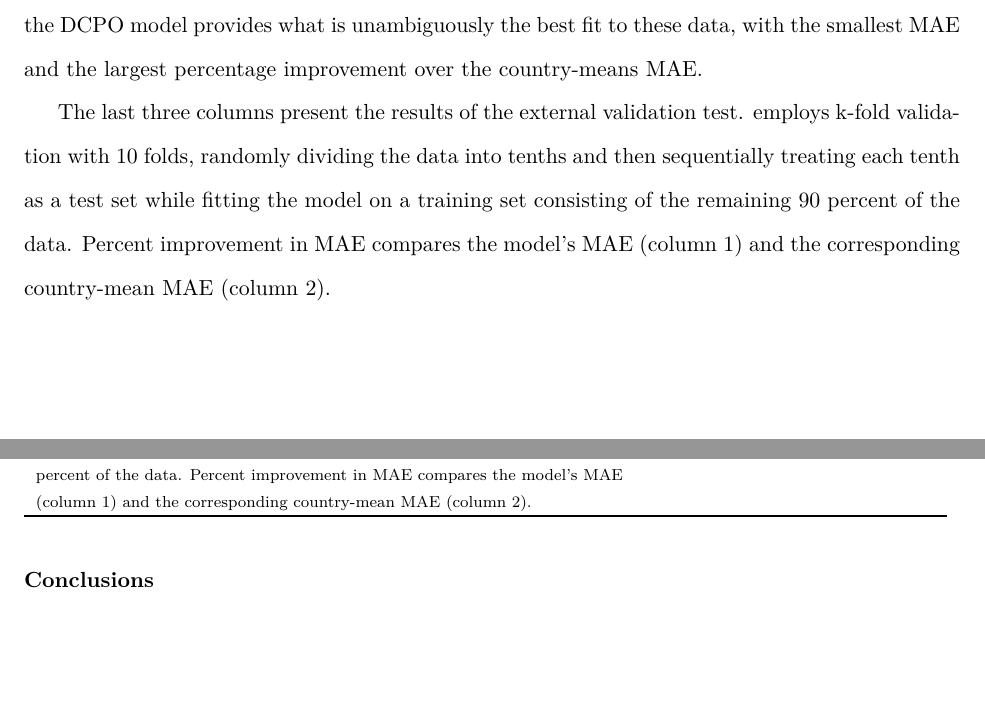
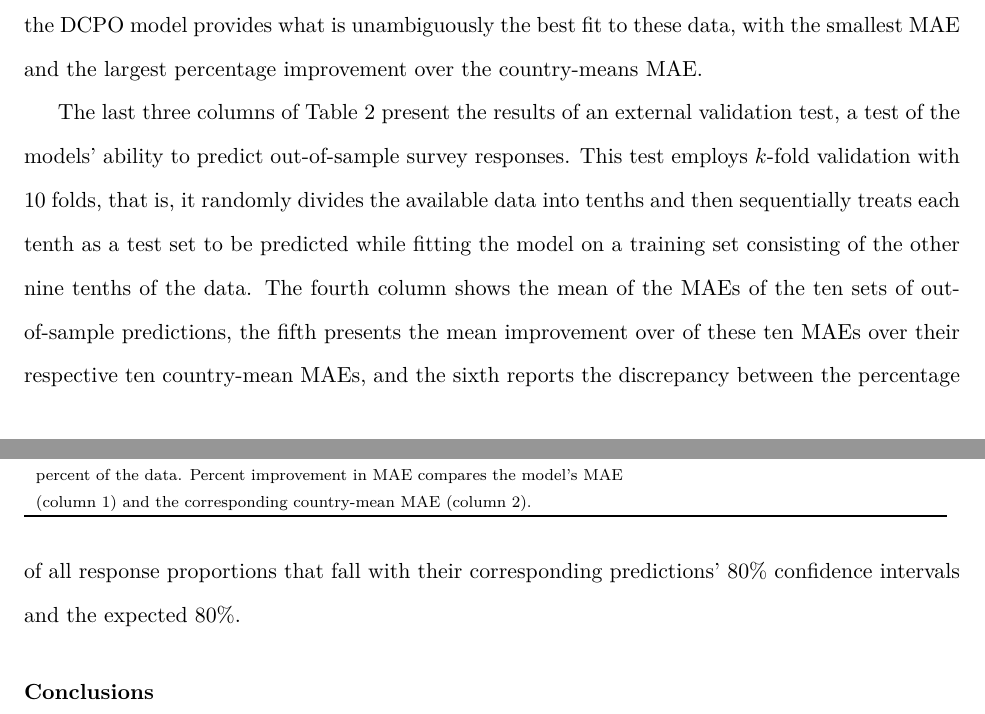
Before and after one commit to fsolt/dcpo_article, an R Markdown document (paper/dcpo_article.Rmd): two parts of pages 8 and 9 of 10, joined at a grey line, cut so that both start at the same text, the shorter picture padded with empty space. The pictures show the output file paper/dcpo_article.pdf that the author committed with the source.

Commit message:
more on validation_table external validation test

````diff
--- a/paper/dcpo_article.Rmd
+++ b/paper/dcpo_article.Rmd
@@ -294,8 +294,9 @@ load(here::here("data", "validation_table.rda"))
 validation_table
 ```
 
-The last three columns present the results of the external validation test. employs k-fold validation with 10 folds, randomly dividing the data into tenths and then sequentially treating each tenth as a test set while fitting the model on a training set consisting of the remaining 90 percent of the data.
-Percent improvement in MAE compares the model's MAE (column 1) and the corresponding country-mean MAE (column 2).
+The last three columns of Table \ref{tab:validation_table} present the results of an external validation test, a test of the models' ability to predict out-of-sample survey responses.
+This test employs $k$-fold validation with 10 folds, that is, it randomly divides the available data into tenths and then sequentially treats each tenth as a test set to be predicted while fitting the model on a training set consisting of the other nine tenths of the data.
+The fourth column shows the mean of the MAEs of the ten sets of out-of-sample predictions, the fifth presents the mean improvement over of these ten MAEs over their respective ten country-mean MAEs, and the sixth reports the discrepancy between the percentage of all response proportions that fall with their corresponding predictions' 80% confidence intervals and the expected 80%.
 
 
 
````
Also changed, not shown: paper/dcpo_article.pdf.
